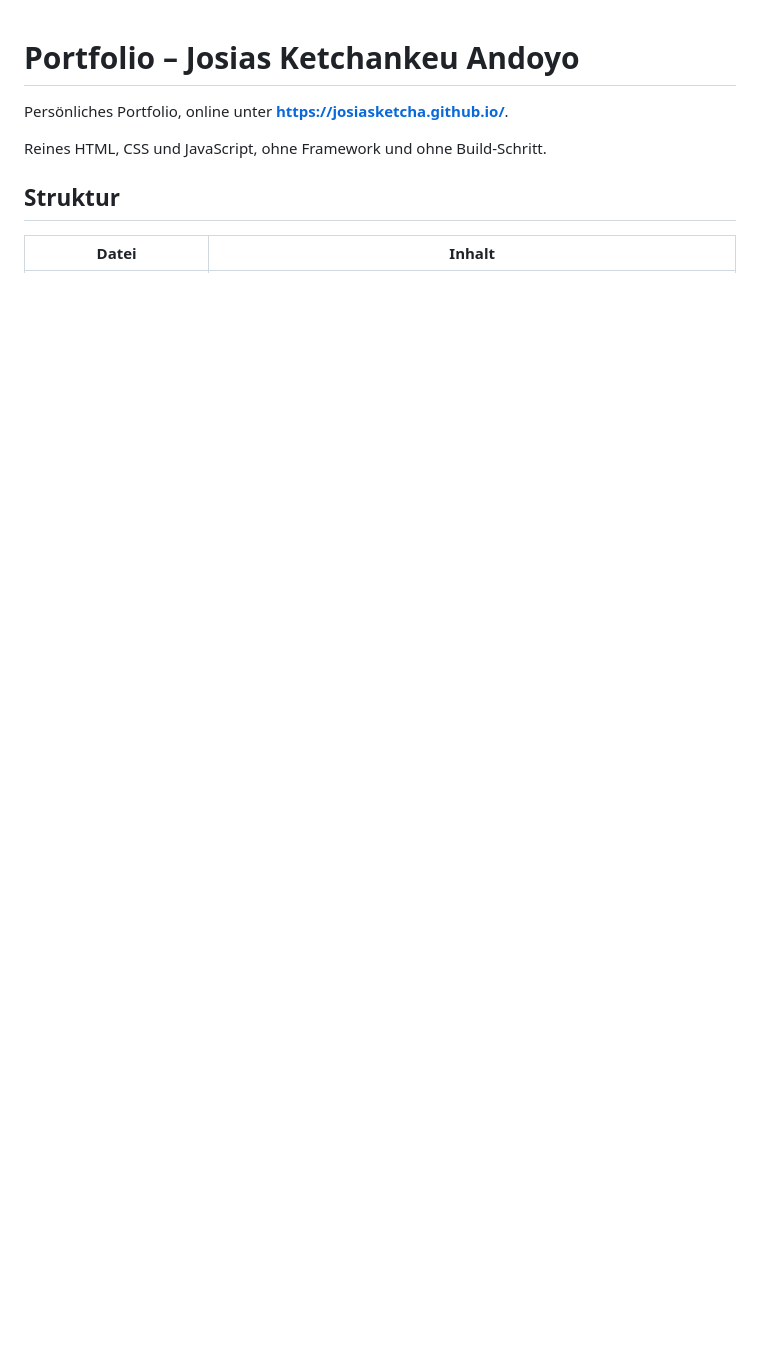
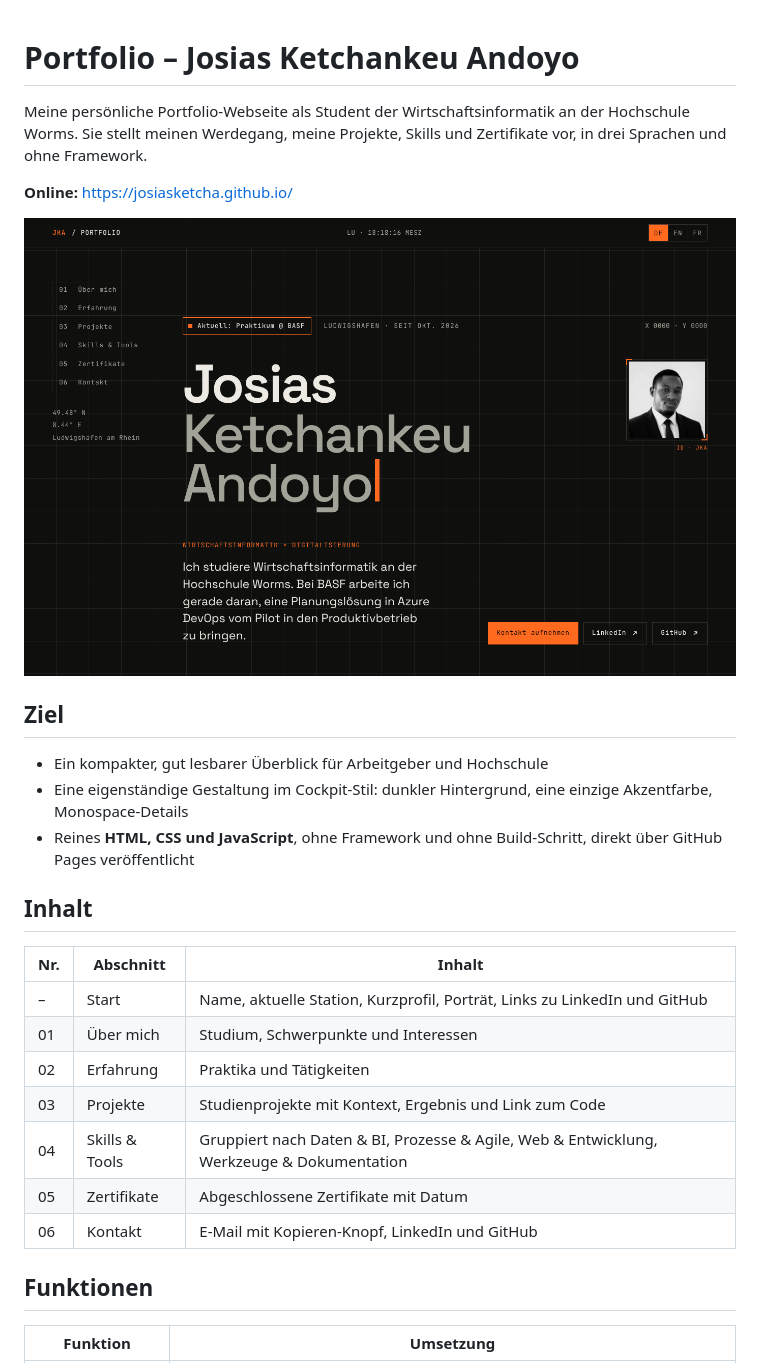
Before and after one commit to JosiasKetcha/josiasketcha.github.io, a Markdown page: README.md, the part around one of its changes. Rendered like a GitHub page; pictures changed too: docs/screenshot.png (added); blank space fills up the shorter version.

```diff
--- a/README.md
+++ b/README.md
@@ -1,10 +1,30 @@
 # Portfolio – Josias Ketchankeu Andoyo
 
-Persönliches Portfolio, online unter **https://josiasketcha.github.io/**.
+Meine persönliche Portfolio-Webseite als Student der Wirtschaftsinformatik an der Hochschule Worms. Sie stellt meinen Werdegang, meine Projekte, Skills und Zertifikate vor, in drei Sprachen und ohne Framework.
 
-Reines HTML, CSS und JavaScript, ohne Framework und ohne Build-Schritt.
+**Online:** https://josiasketcha.github.io/
 
-## Struktur
+![Screenshot der Portfolio-Startseite](docs/screenshot.png)
 
-| Datei | Inhalt |
+## Ziel
+
+- Ein kompakter, gut lesbarer Überblick für Arbeitgeber und Hochschule
+- Eine eigenständige Gestaltung im Cockpit-Stil: dunkler Hintergrund, eine einzige Akzentfarbe, Monospace-Details
+- Reines **HTML, CSS und JavaScript**, ohne Framework und ohne Build-Schritt, direkt über GitHub Pages veröffentlicht
+
+## Inhalt
+
+| Nr. | Abschnitt | Inhalt |
+|---|---|---|
+| – | Start | Name, aktuelle Station, Kurzprofil, Porträt, Links zu LinkedIn und GitHub |
+| 01 | Über mich | Studium, Schwerpunkte und Interessen |
+| 02 | Erfahrung | Praktika und Tätigkeiten |
+| 03 | Projekte | Studienprojekte mit Kontext, Ergebnis und Link zum Code |
+| 04 | Skills & Tools | Gruppiert nach Daten & BI, Prozesse & Agile, Web & Entwicklung, Werkzeuge & Dokumentation |
+| 05 | Zertifikate | Abgeschlossene Zertifikate mit Datum |
+| 06 | Kontakt | E-Mail mit Kopieren-Knopf, LinkedIn und GitHub |
+
+## Funktionen
+
+| Funktion | Umsetzung |
 |---|---|
```
Also changed, not shown: other parts of README.md (+57 -7 lines).
